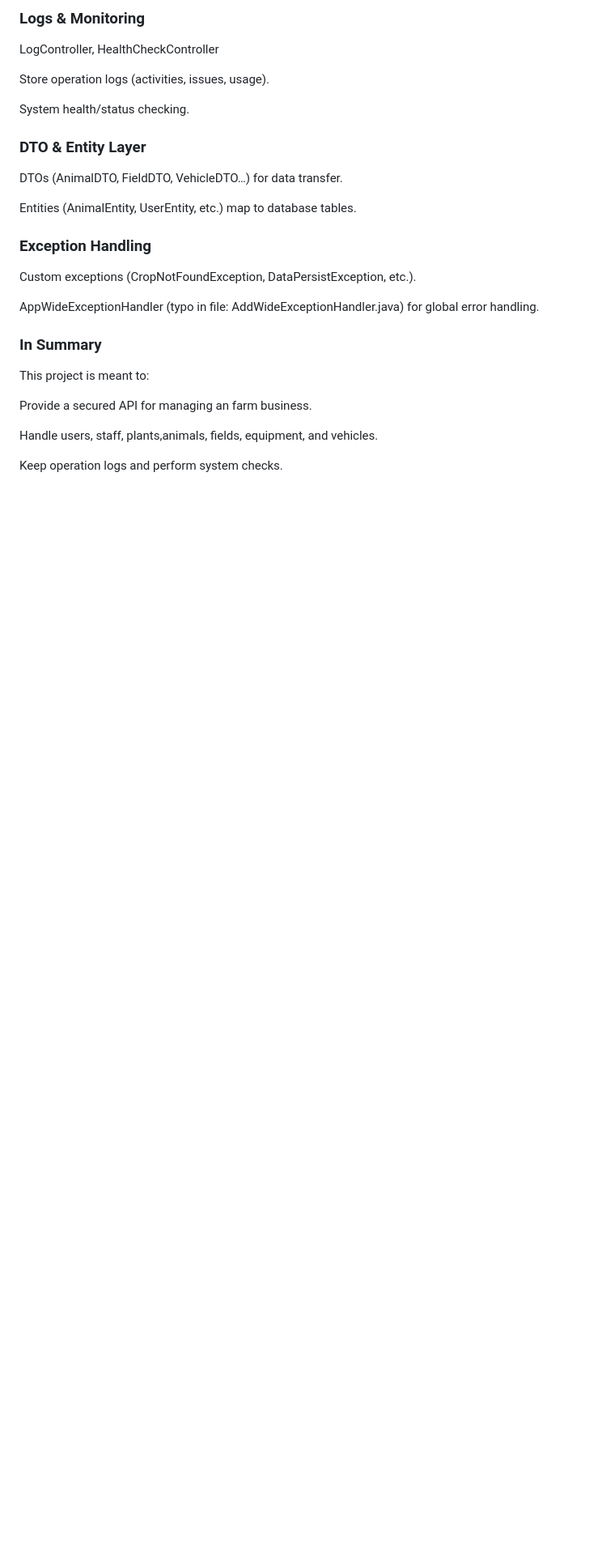
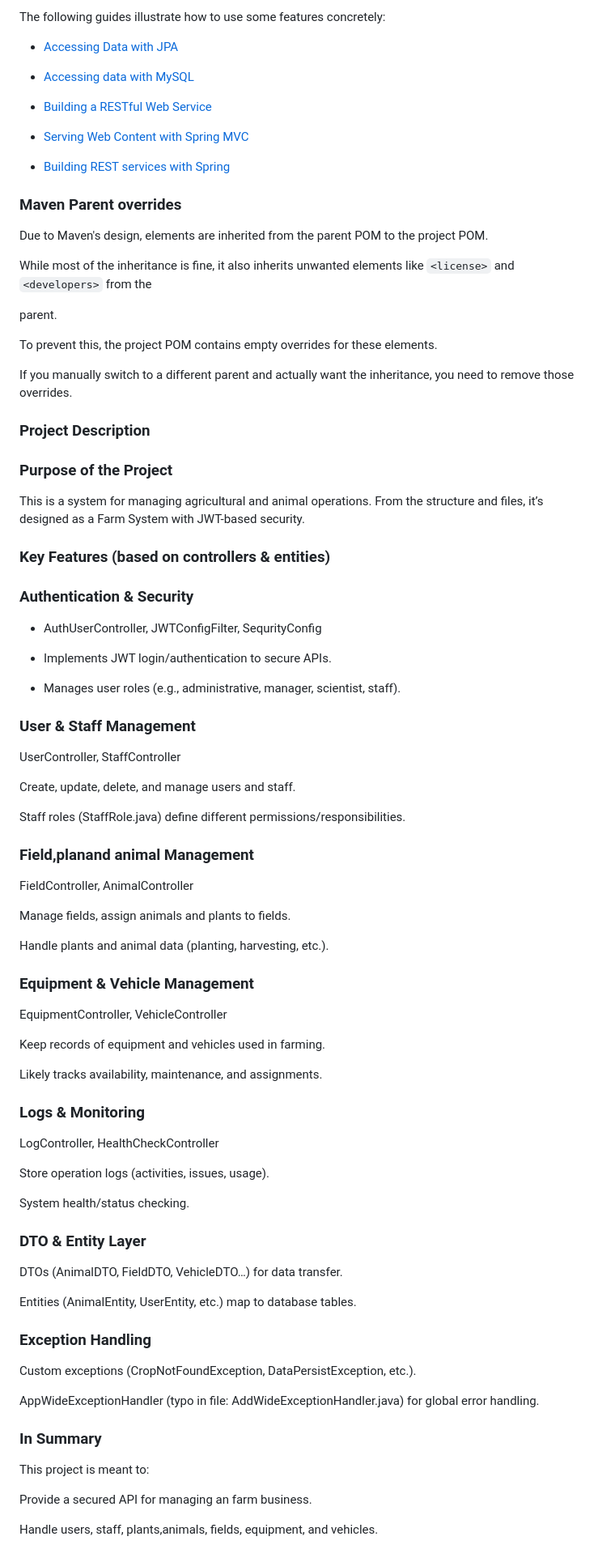
Before and after one commit to sahanft/GREENSHADOW-FRONTEND, a Markdown page: README.md, the part around the change printed below. Shown: that part at 81% size. GitHub-like rendering; blank space fills up the shorter version.

```diff
--- a/README.md
+++ b/README.md
@@ -49,3 +27,3 @@
 
-[//]: # (parent.)
+The following guides illustrate how to use some features concretely:
 
@@ -54,5 +30,29 @@
 
-[//]: # (If you manually switch to a different parent and actually want the inheritance, you need to remove those overrides.)
+* [Accessing Data with JPA](https://spring.io/guides/gs/accessing-data-jpa/)
+
+* [Accessing data with MySQL](https://spring.io/guides/gs/accessing-data-mysql/)
+
+* [Building a RESTful Web Service](https://spring.io/guides/gs/rest-service/)
+
+* [Serving Web Content with Spring MVC](https://spring.io/guides/gs/serving-web-content/)
+
+* [Building REST services with Spring](https://spring.io/guides/tutorials/rest/)
+
+
+
+### Maven Parent overrides
+
+
+Due to Maven's design, elements are inherited from the parent POM to the project POM.
+
+While most of the inheritance is fine, it also inherits unwanted elements like `<license>` and `<developers>` from the
+
+parent.
+
+
+To prevent this, the project POM contains empty overrides for these elements.
+
+If you manually switch to a different parent and actually want the inheritance, you need to remove those overrides.
 
 
 
@@ -123,5 +123,3 @@ This project is meant to:
 Provide a secured API for managing an farm business.
 
 Handle users, staff, plants,animals, fields, equipment, and vehicles.
-
-Keep operation logs and perform system checks.
```
Also changed, not shown: other parts of README.md (+9 -33 lines).
